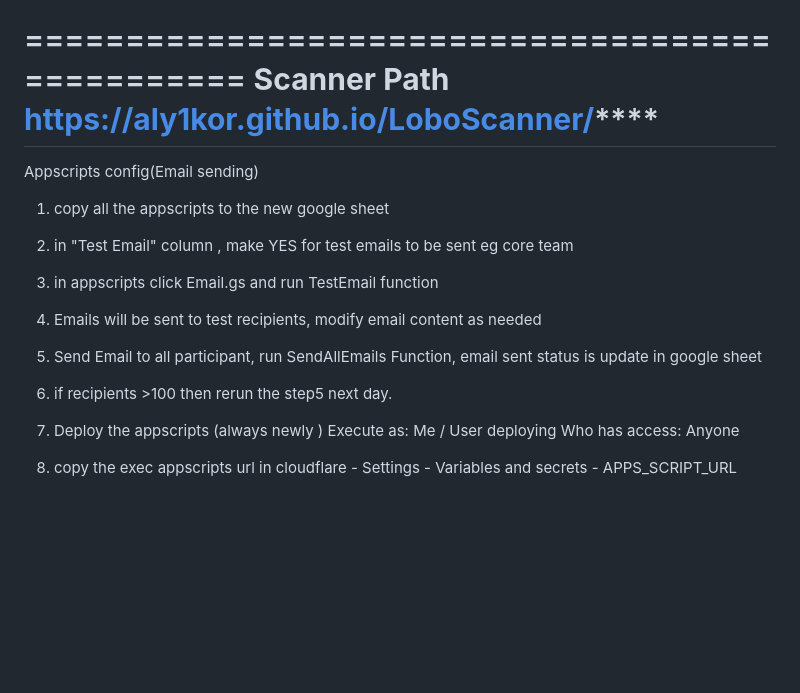
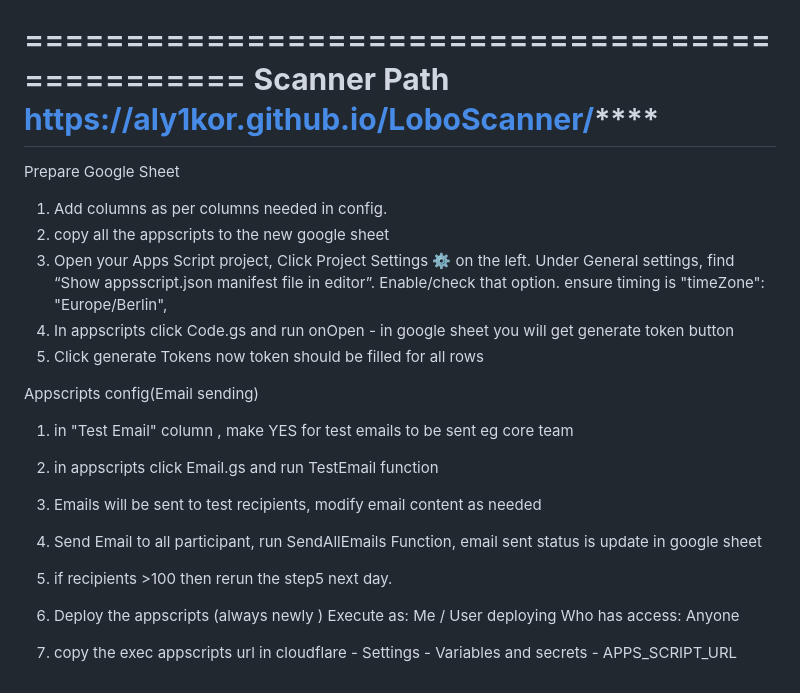
Before and after one commit to aly1kor/KKscanner, a Markdown page: README.md, the part around the change. Rendered like a GitHub page; blank space fills up the shorter version.

```diff
--- a/README.md
+++ b/README.md
@@ -72,16 +72,24 @@ https://dash.cloudflare.com/c92ae9e12630e5925c539f6ef11e2044/workers/services/ed
 ****Scanner Path
 https://aly1kor.github.io/LoboScanner/********
 ===============================================================
+Prepare Google Sheet
+1. Add columns as per columns needed in config.
+2. copy all the appscripts to the new google sheet
+3. Open your Apps Script project, Click Project Settings ⚙️ on the left. Under General settings, find “Show appsscript.json manifest file in editor”. Enable/check that option. ensure timing is "timeZone": "Europe/Berlin",
+4. In appscripts click  Code.gs and  run onOpen - in google sheet you will get generate token button
+5. Click  generate Tokens now token should be filled for all rows
+
+
 Appscripts config(Email sending)
-1. copy all the appscripts to the new google sheet
-2. in "Test Email" column , make YES for test emails to be sent eg core team
-3. in appscripts click Email.gs and run TestEmail function
-4. Emails will be sent to test recipients, modify email content as needed
-5. Send Email to all participant, run SendAllEmails Function, email sent status is update in google sheet
-6. if recipients >100 then rerun the step5  next day.
 
-7. Deploy the appscripts (always newly )
+1. in "Test Email" column , make YES for test emails to be sent eg core team
+2. in appscripts click Email.gs and run TestEmail function
+3. Emails will be sent to test recipients, modify email content as needed
+4. Send Email to all participant, run SendAllEmails Function, email sent status is update in google sheet
+5. if recipients >100 then rerun the step5  next day.
+
+6. Deploy the appscripts (always newly )
    Execute as: Me / User deploying
 Who has access: Anyone
 
-8. copy the exec appscripts url in cloudflare - Settings - Variables and secrets - APPS_SCRIPT_URL
+9. copy the exec appscripts url in cloudflare - Settings - Variables and secrets - APPS_SCRIPT_URL
```
